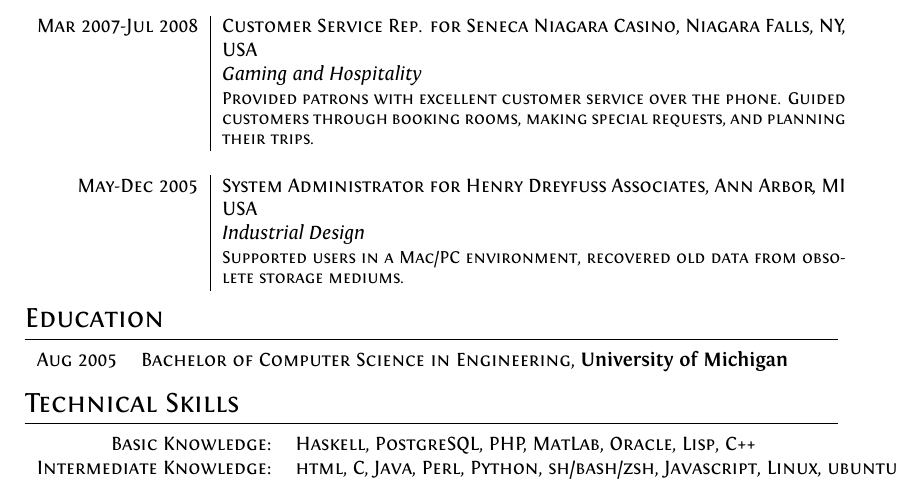
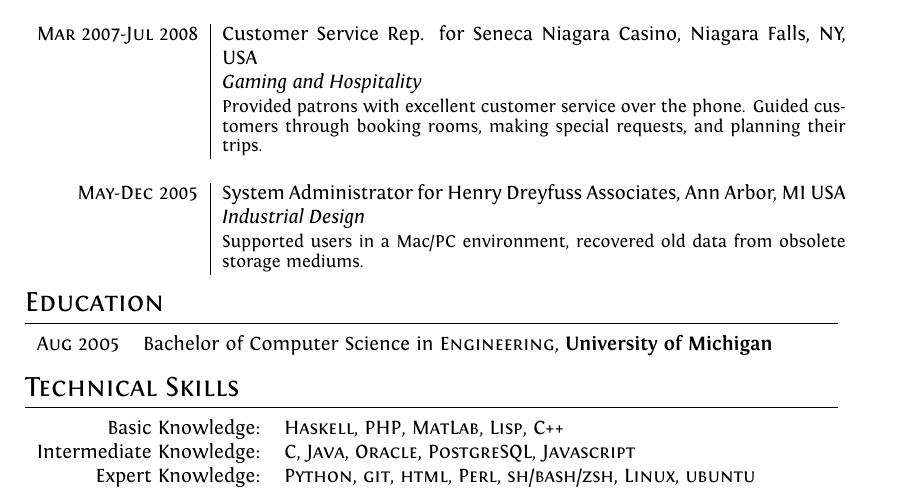
Before and after one commit to bsandrow/resume, a LaTeX CV (resume.current.tex): part of the page, cut so that both start at the same text. Compiled offline with XeLaTeX.

Commit message:
Updating technical knowledge section

```diff
--- a/resume.current.tex
+++ b/resume.current.tex
@@ -130,20 +130,22 @@
 \section{Technical Skills}
 \begin{tabular}{rl}
 Basic Knowledge:        & \textsc{Haskell},
-                            \textsc{PostgreSQL},
                             \textsc{PHP},
                             \textsc{MatLab},
-                            \textsc{Oracle},
                             \textsc{Lisp},
                             \textsc{C++} \\
-Intermediate Knowledge: & \textsc{html},
-                            \textsc{C},
+Intermediate Knowledge: & \textsc{C},
                             \textsc{Java},
-                            \textsc{Perl},
-                            \textsc{Python},
-                            \textsc{sh/bash/zsh},
-                            \textsc{Javascript},
-                            \textsc{Linux}, \textsc{ubuntu} \\
+                            \textsc{Oracle},
+                            \textsc{PostgreSQL},
+                            \textsc{Javascript} \\
+Expert Knowledge: & \textsc{Python},
+                        \textsc{git},
+                        \textsc{html},
+                        \textsc{Perl},
+                        \textsc{sh/bash/zsh},
+                        \textsc{Linux},
+                        \textsc{ubuntu} \\
 
 
 \end{tabular}
```
Also changed, not shown: resume.tex (+11 -9 lines), resume.current.pdf, resume.pdf.
